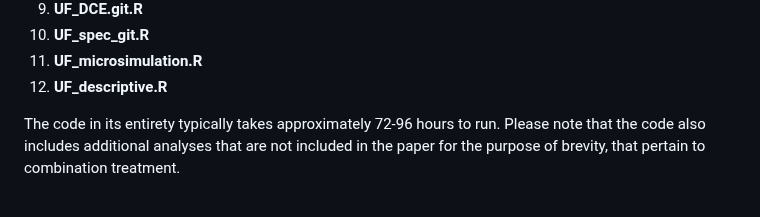
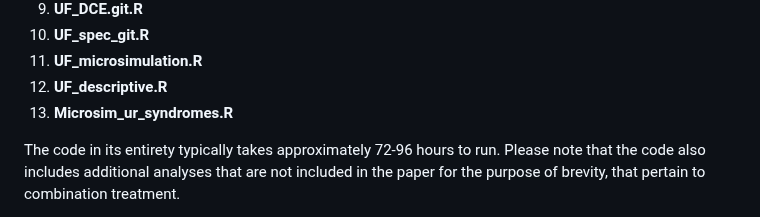
Before and after one commit to amh312/Antimicrobial_utility, a Markdown page: README.md, the part around the change. Rendered like a GitHub page.

Commit message:
Added subset analysis instructions

```diff
--- a/README.md
+++ b/README.md
@@ -36,6 +36,7 @@ To run the code, the *"DCE_characteristics.csv"* file must be stored in the work
    10. **UF_spec_git.R**
    11. **UF_microsimulation.R**
    12. **UF_descriptive.R**
+   13. **Microsim_ur_syndromes.R**
 
 The code in its entirety typically takes approximately 72-96 hours to run. Please note that the code also includes additional analyses that are not included in the paper for the purpose of brevity, that pertain to combination treatment.
 
```
